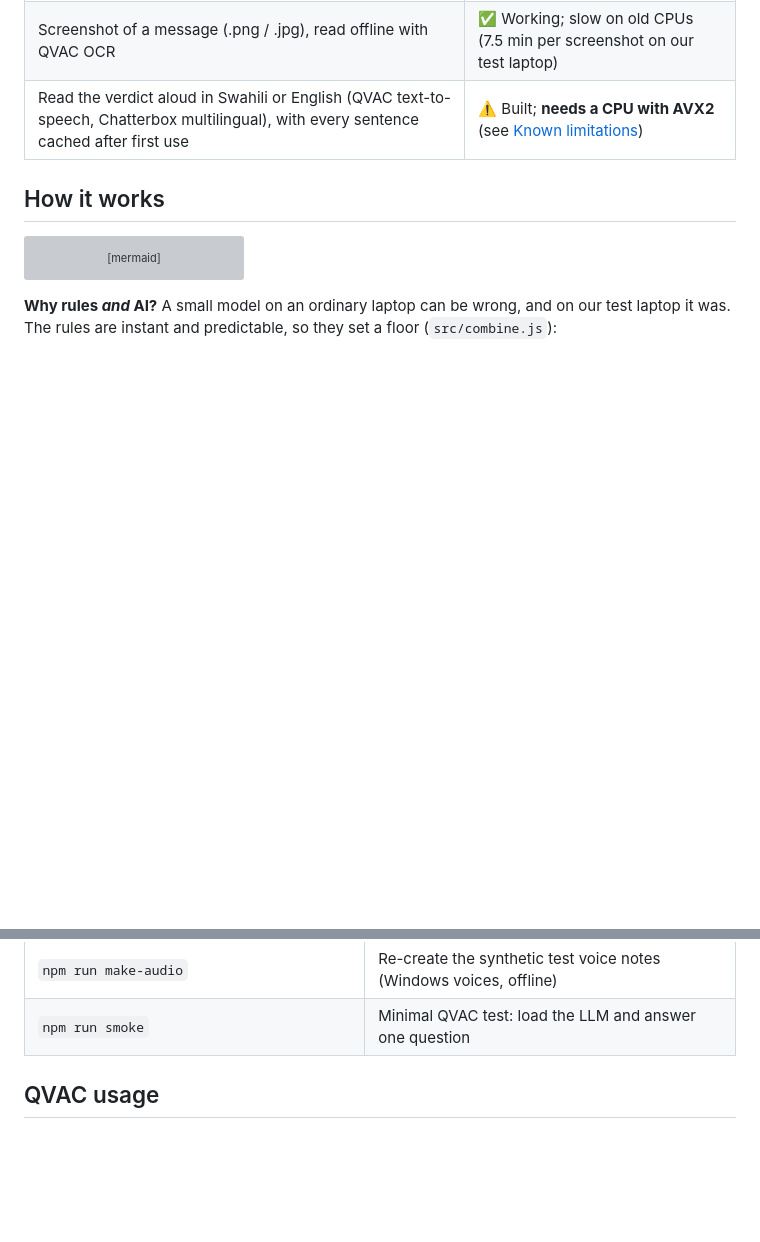
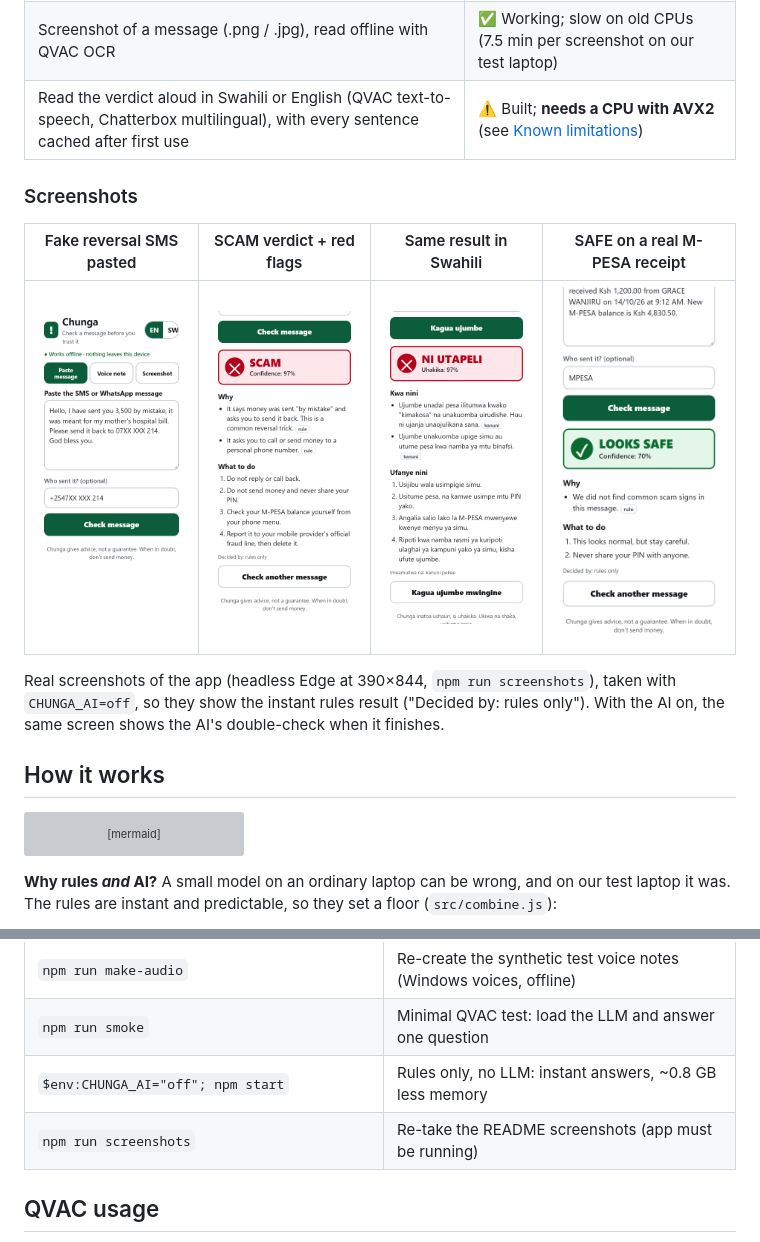
Before and after one commit to toluwalasedaniel459-cmyk/chunga, a Markdown page: README.md, 2 parts joined by grey strips. Rendered like a GitHub page; pictures changed too: docs/screenshots/1-home-pasted-sms.png (added), docs/screenshots/2-scam-verdict.png (added), docs/screenshots/3-swahili-explanation.png (added); blank space fills up the shorter version; grey boxes are pictures that could not be loaded.

```diff
--- a/README.md
+++ b/README.md
@@ -51,6 +51,16 @@ people with the least data and the least trust in cloud apps.
 | Voice note upload (.ogg/.opus, .mp3, .m4a, .wav) + record from mic, transcribed offline with QVAC Whisper | ⚠️ Built; **needs a CPU with AVX2** (see [Known limitations](#known-limitations)) |
 | Screenshot of a message (.png / .jpg), read offline with QVAC OCR | ✅ Working; slow on old CPUs (7.5 min per screenshot on our test laptop) |
 | Read the verdict aloud in Swahili or English (QVAC text-to-speech, Chatterbox multilingual), with every sentence cached after first use | ⚠️ Built; **needs a CPU with AVX2** (see [Known limitations](#known-limitations)) |
+
+### Screenshots
+
+| Fake reversal SMS pasted | SCAM verdict + red flags | Same result in Swahili | SAFE on a real M-PESA receipt |
+|---|---|---|---|
+| <img src="docs/screenshots/1-home-pasted-sms.png" width="190" alt="Home screen with a fake M-PESA reversal SMS pasted in"> | <img src="docs/screenshots/2-scam-verdict.png" width="190" alt="SCAM verdict, 97% confidence, with reasons and advice"> | <img src="docs/screenshots/3-swahili-explanation.png" width="190" alt="NI UTAPELI verdict with the explanation in Swahili"> | <img src="docs/screenshots/4-safe-result.png" width="190" alt="LOOKS SAFE verdict for a normal M-PESA receipt"> |
+
+Real screenshots of the app (headless Edge at 390×844, `npm run screenshots`),
+taken with `CHUNGA_AI=off`, so they show the instant rules result ("Decided by:
+rules only"). With the AI on, the same screen shows the AI's double-check when it finishes.
 
 ## How it works
 
@@ -150,6 +160,8 @@ work with the rules during that time.
 | `npm run bench` / `npm run bench-whisper` | Speed tests for the LLM / Whisper |
 | `npm run make-audio` | Re-create the synthetic test voice notes (Windows voices, offline) |
 | `npm run smoke` | Minimal QVAC test: load the LLM and answer one question |
+| `$env:CHUNGA_AI="off"; npm start` | Rules only, no LLM: instant answers, ~0.8 GB less memory |
+| `npm run screenshots` | Re-take the README screenshots (app must be running) |
 
 ## QVAC usage
 
```
Also changed, not shown: 3 other files.
